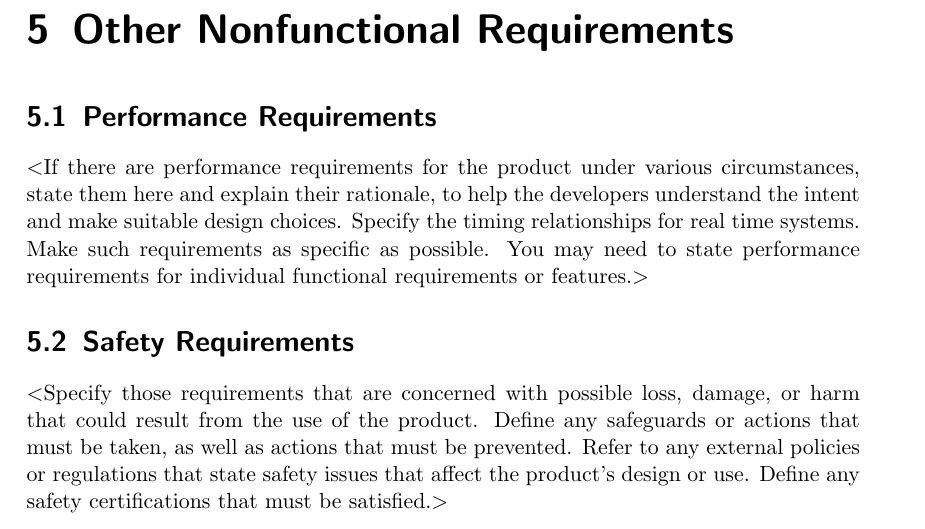
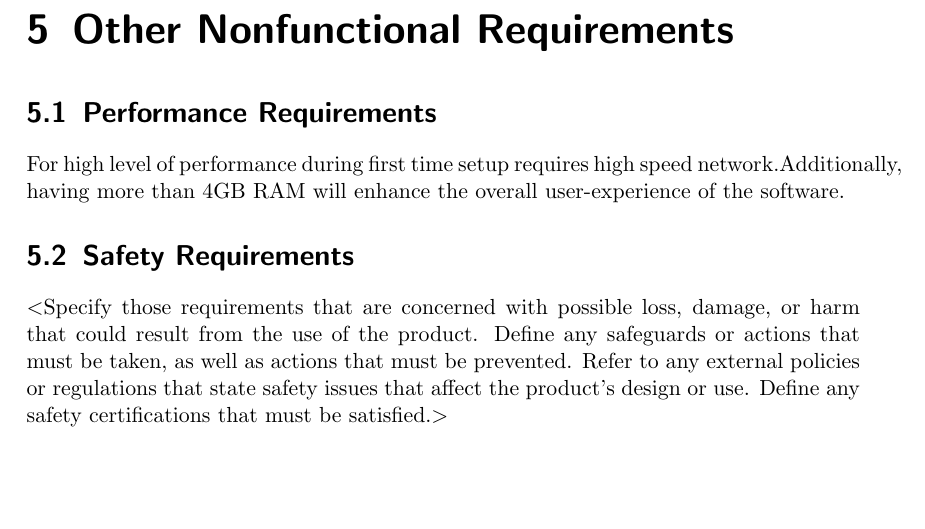
Before and after one commit to RedDocMD/SAMS, a LaTeX document (srs/srs.tex): part of page 19 of 22 before the commit and part of page 19 of 21 after it, cut so that both start at the same text, the shorter picture padded with empty space. Compiled offline with pdfLaTeX.

Commit message:
Added performance requirements

```diff
--- a/srs/srs.tex
+++ b/srs/srs.tex
@@ -487,13 +487,8 @@ The back-end API is to be accessed via the HTTP (Hyper-Text Transfer Protocol).
 \chapter{Other Nonfunctional Requirements}
 
 \section{Performance Requirements}
-$<$If there are performance requirements for the product under various
-circumstances, state them here and explain their rationale, to help the
-developers understand the intent and make suitable design choices. Specify the
-timing relationships for real time systems. Make such requirements as specific
-as possible. You may need to state performance requirements for individual
-functional requirements or features.$>$
 
+For high level of performance during first time setup requires high speed network.Additionally, having more than 4GB RAM will enhance the overall user-experience of the software.
 \section{Safety Requirements}
 $<$Specify those requirements that are concerned with possible loss, damage, or
 harm that could result from the use of the product. Define any safeguards or
```
